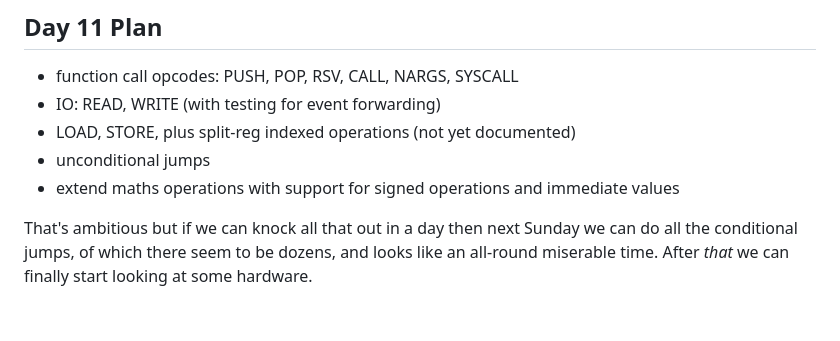
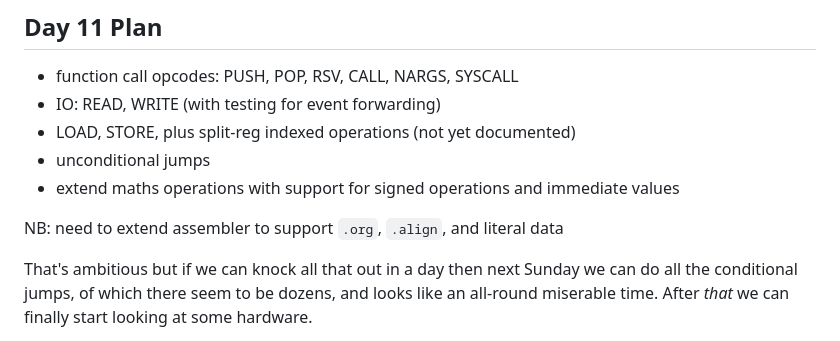
Before and after one commit to racingthebeam/beam256, a Markdown page: docs/DEVLOG.md, the part around the change. Rendered like a GitHub page; blank space fills up the shorter version.

Commit message:
Offstream - update devlog

```diff
--- a/docs/DEVLOG.md
+++ b/docs/DEVLOG.md
@@ -20,6 +20,8 @@ Main goal: get a workflow in place so we assemble the code consumed by day 9.
   - LOAD, STORE, plus split-reg indexed operations (not yet documented)
   - unconditional jumps
   - extend maths operations with support for signed operations and immediate values
+
+NB: need to extend assembler to support `.org`, `.align`, and literal data
 
 That's ambitious but if we can knock all that out in a day then next Sunday we can do all the conditional jumps, of which there seem to be dozens, and looks like an all-round miserable time. After *that* we can finally start looking at some hardware.
 
```
